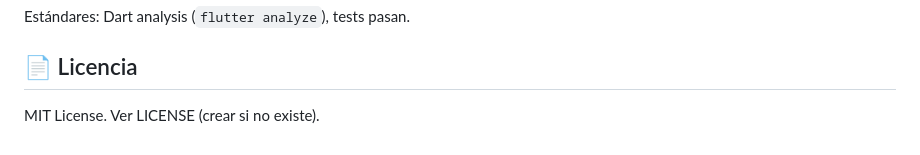
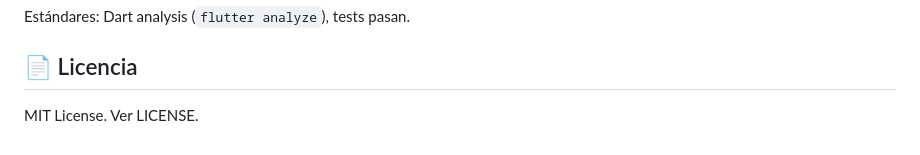
Before and after one commit to ReyesMirrors/Petmatch, a Markdown page: README.md, the part around the change. Rendered like a GitHub page.

Commit message:
Fix license section formatting in README.md

```diff
--- a/README.md
+++ b/README.md
@@ -161,4 +161,4 @@ Functions: `firebase deploy --only functions`.
 Estándares: Dart analysis (`flutter analyze`), tests pasan.
 
 ## 📄 Licencia
-MIT License. Ver LICENSE (crear si no existe).
+MIT License. Ver LICENSE.
```
